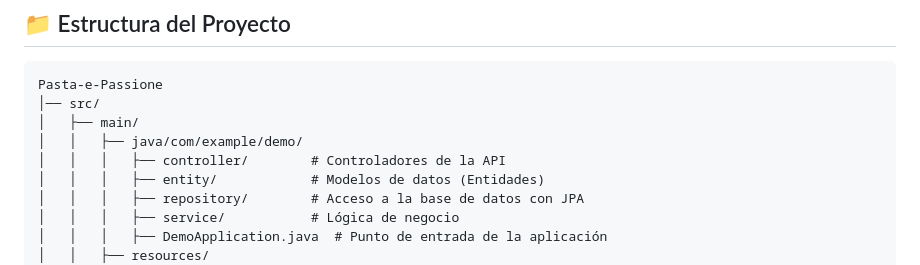
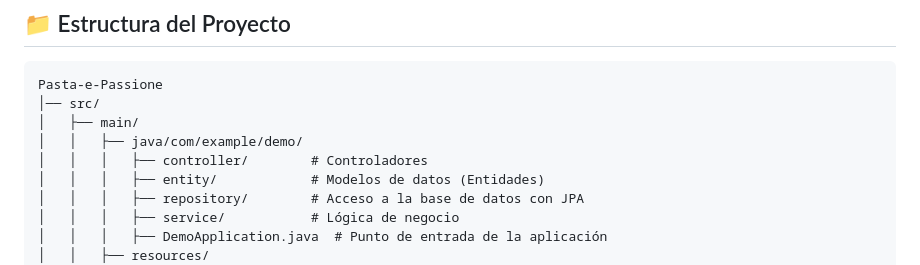
Before and after one commit to Jeisson177/ProyectoWeb, a Markdown page: README.md, the part around the change. Rendered like a GitHub page.

```diff
--- a/README.md
+++ b/README.md
@@ -9,7 +9,7 @@ Pasta-e-Passione
 │── src/
 │   ├── main/
 │   │   ├── java/com/example/demo/
-│   │   │   ├── controller/        # Controladores de la API
+│   │   │   ├── controller/        # Controladores
 │   │   │   ├── entity/            # Modelos de datos (Entidades)
 │   │   │   ├── repository/        # Acceso a la base de datos con JPA
 │   │   │   ├── service/           # Lógica de negocio
```
